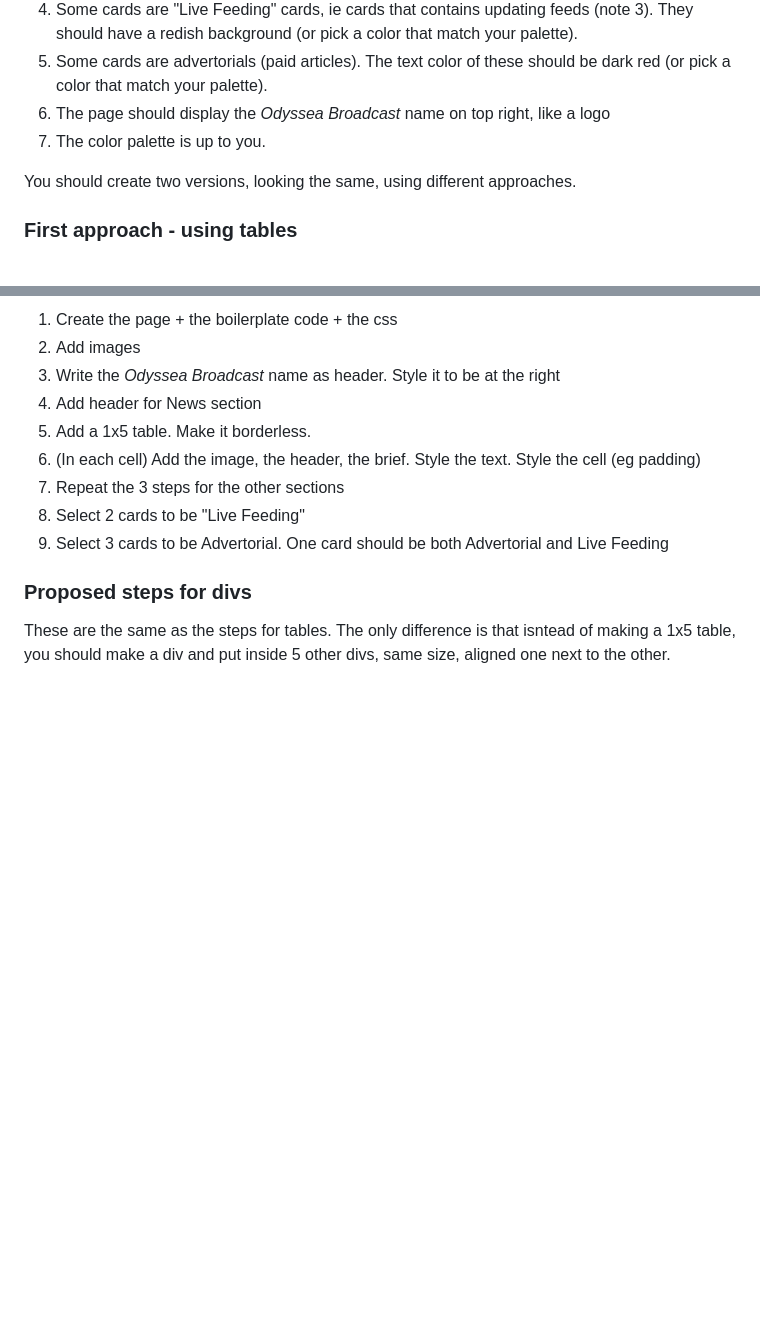
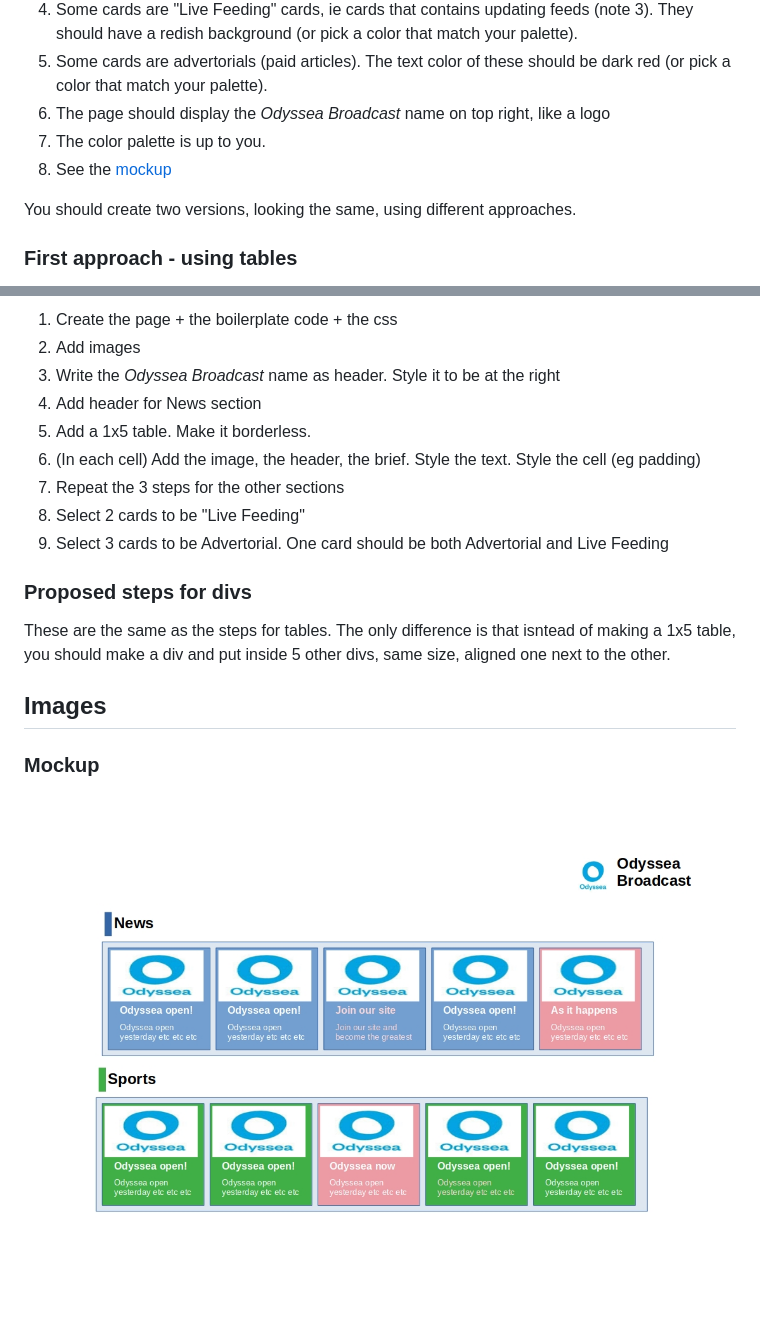
Before and after one commit to HabibehKhavari/NewspaperFS20, a Markdown page: README.md, 2 parts joined by grey strips. Drawn GitHub-style; pictures changed too: mockup.jpg (added); blank space fills up the shorter version.

Commit message:
Add mockup

```diff
--- a/README.md
+++ b/README.md
@@ -9,6 +9,7 @@ Our firm got a contract on the well known news channel Odyssea Broadcast. Your t
 1. Some cards are advertorials (paid articles). The text color of these should be dark red (or pick a color that match your palette).
 1. The page should display the *Odyssea Broadcast* name on top right, like a logo
 1. The color palette is up to you.
+1. See the [mockup](#mockup)
 
 You should create two versions, looking the same, using different approaches.
 ### First approach - using tables
@@ -38,3 +39,7 @@ You may try your own way or you may review the steps I am proposing below.
 
 ### Proposed steps for divs
 These are the same as the steps for tables. The only difference is that isntead of making a 1x5 table, you should make a div and put inside 5 other divs, same size, aligned one next to the other.
+
+## Images
+### Mockup
+![mockup](mockup.jpg)
```
